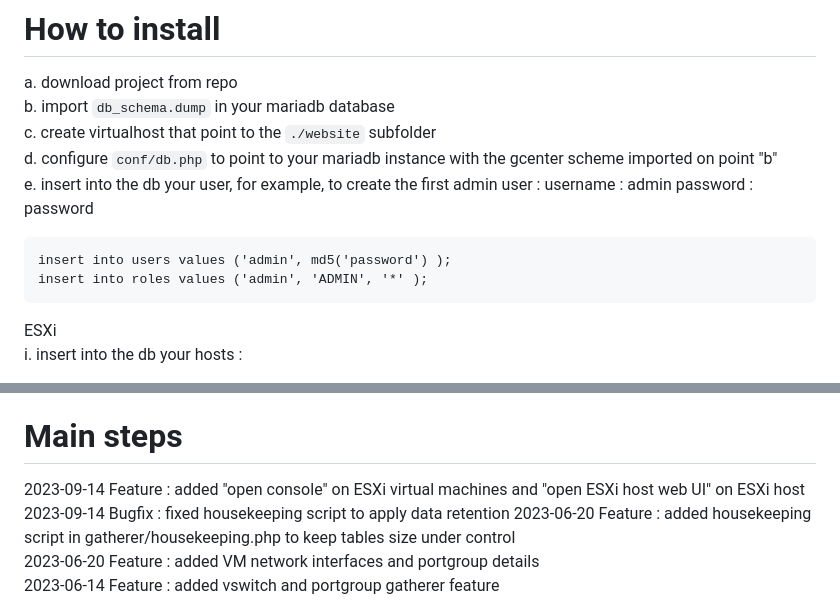
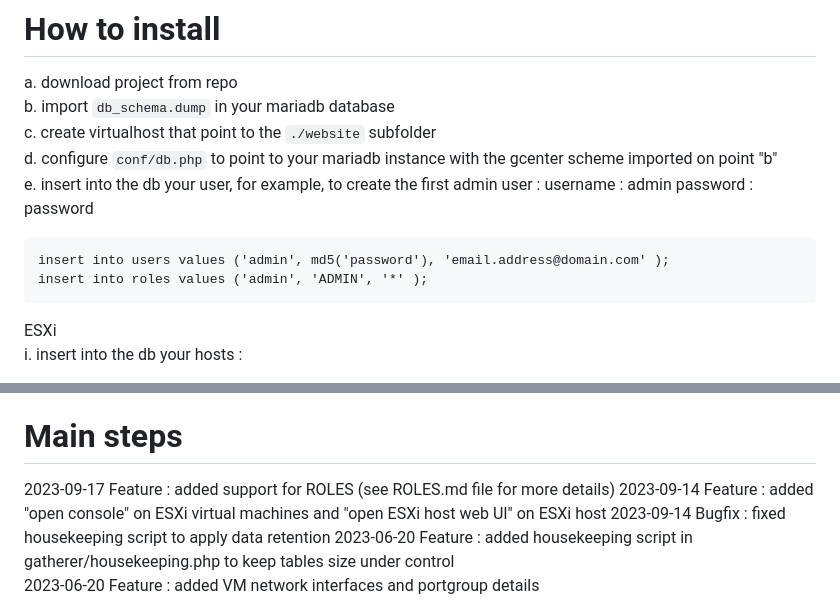
Before and after one commit to gcaglio/gCenter, a Markdown page: README.md, 2 parts joined by grey strips. Drawn GitHub-style.

Commit message:
added v1 role management

````diff
--- a/README.md
+++ b/README.md
@@ -40,7 +40,7 @@ e. insert into the db your user, for example, to create the first admin user :
    username : admin
    password : password
    ```
-   insert into users values ('admin', md5('password') );
+   insert into users values ('admin', md5('password'), 'email.address@domain.com' );
    insert into roles values ('admin', 'ADMIN', '*' );
    ```
 
@@ -136,6 +136,7 @@ Micrososft Hyper-V
   - check vm cpu and memory statistics/graphs
 
 # Main steps
+2023-09-17 Feature : added support for ROLES (see ROLES.md file for more details)
 2023-09-14 Feature : added "open console" on ESXi virtual machines and "open ESXi host web UI" on ESXi host
 2023-09-14 Bugfix : fixed housekeeping script to apply data retention
 2023-06-20 Feature : added housekeeping script in gatherer/housekeeping.php to keep tables size under control<br>
````
Also changed, not shown: ROLES.md (+3 -2 lines), website/images/delete_role.png (added), 5 other files.
